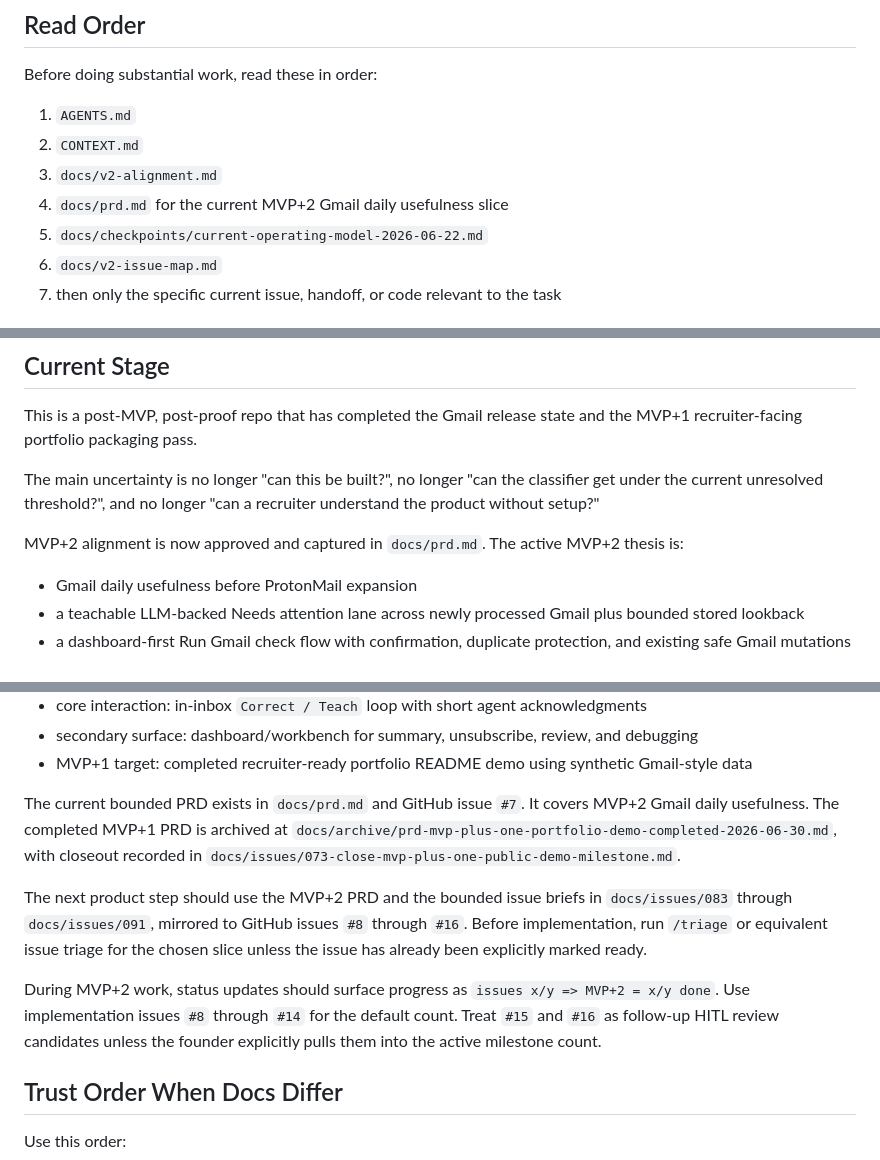
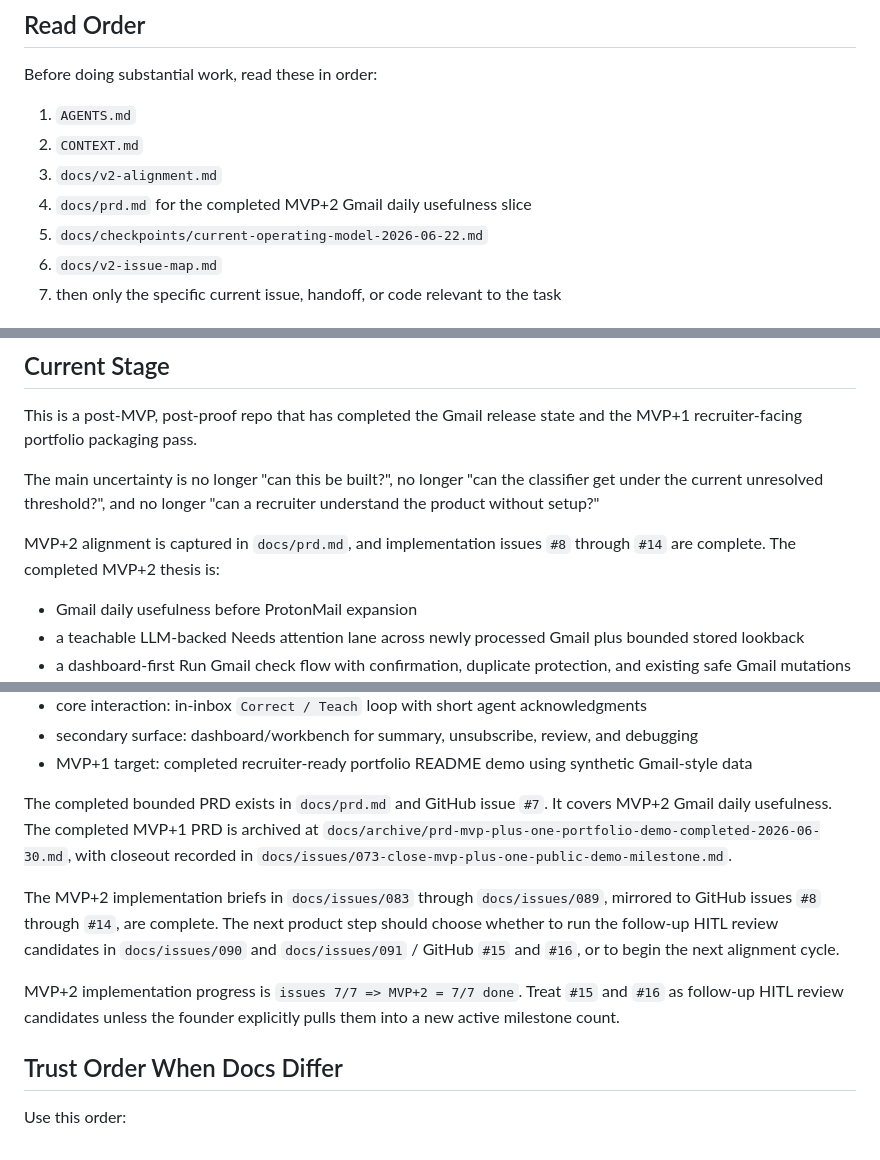
Before and after one commit to czzzry/threadwise, a Markdown page: CONTEXT.md, 3 parts joined by grey strips. Rendered like a GitHub page.

Commit message:
Mark MVP+2 implementation complete

```diff
--- a/CONTEXT.md
+++ b/CONTEXT.md
@@ -12,7 +12,7 @@ Before doing substantial work, read these in order:
 1. `AGENTS.md`
 2. `CONTEXT.md`
 3. `docs/v2-alignment.md`
-4. `docs/prd.md` for the current MVP+2 Gmail daily usefulness slice
+4. `docs/prd.md` for the completed MVP+2 Gmail daily usefulness slice
 5. `docs/checkpoints/current-operating-model-2026-06-22.md`
 6. `docs/v2-issue-map.md`
 7. then only the specific current issue, handoff, or code relevant to the task
@@ -40,7 +40,7 @@ This is a post-MVP, post-proof repo that has completed the Gmail release state a
 
 The main uncertainty is no longer "can this be built?", no longer "can the classifier get under the current unresolved threshold?", and no longer "can a recruiter understand the product without setup?"
 
-MVP+2 alignment is now approved and captured in `docs/prd.md`. The active MVP+2 thesis is:
+MVP+2 alignment is captured in `docs/prd.md`, and implementation issues `#8` through `#14` are complete. The completed MVP+2 thesis is:
 
 - Gmail daily usefulness before ProtonMail expansion
 - a teachable LLM-backed Needs attention lane across newly processed Gmail plus bounded stored lookback
@@ -62,11 +62,11 @@ The current product direction for Threadwise is:
 - secondary surface: dashboard/workbench for summary, unsubscribe, review, and debugging
 - MVP+1 target: completed recruiter-ready portfolio README demo using synthetic Gmail-style data
 
-The current bounded PRD exists in `docs/prd.md` and GitHub issue `#7`. It covers MVP+2 Gmail daily usefulness. The completed MVP+1 PRD is archived at `docs/archive/prd-mvp-plus-one-portfolio-demo-completed-2026-06-30.md`, with closeout recorded in `docs/issues/073-close-mvp-plus-one-public-demo-milestone.md`.
+The completed bounded PRD exists in `docs/prd.md` and GitHub issue `#7`. It covers MVP+2 Gmail daily usefulness. The completed MVP+1 PRD is archived at `docs/archive/prd-mvp-plus-one-portfolio-demo-completed-2026-06-30.md`, with closeout recorded in `docs/issues/073-close-mvp-plus-one-public-demo-milestone.md`.
 
-The next product step should use the MVP+2 PRD and the bounded issue briefs in `docs/issues/083` through `docs/issues/091`, mirrored to GitHub issues `#8` through `#16`. Before implementation, run `/triage` or equivalent issue triage for the chosen slice unless the issue has already been explicitly marked ready.
+The MVP+2 implementation briefs in `docs/issues/083` through `docs/issues/089`, mirrored to GitHub issues `#8` through `#14`, are complete. The next product step should choose whether to run the follow-up HITL review candidates in `docs/issues/090` and `docs/issues/091` / GitHub `#15` and `#16`, or to begin the next alignment cycle.
 
-During MVP+2 work, status updates should surface progress as `issues x/y => MVP+2 = x/y done`. Use implementation issues `#8` through `#14` for the default count. Treat `#15` and `#16` as follow-up HITL review candidates unless the founder explicitly pulls them into the active milestone count.
+MVP+2 implementation progress is `issues 7/7 => MVP+2 = 7/7 done`. Treat `#15` and `#16` as follow-up HITL review candidates unless the founder explicitly pulls them into a new active milestone count.
 
 ## Trust Order When Docs Differ
 
```
Also changed, not shown: docs/prd.md (+5 -3 lines).
